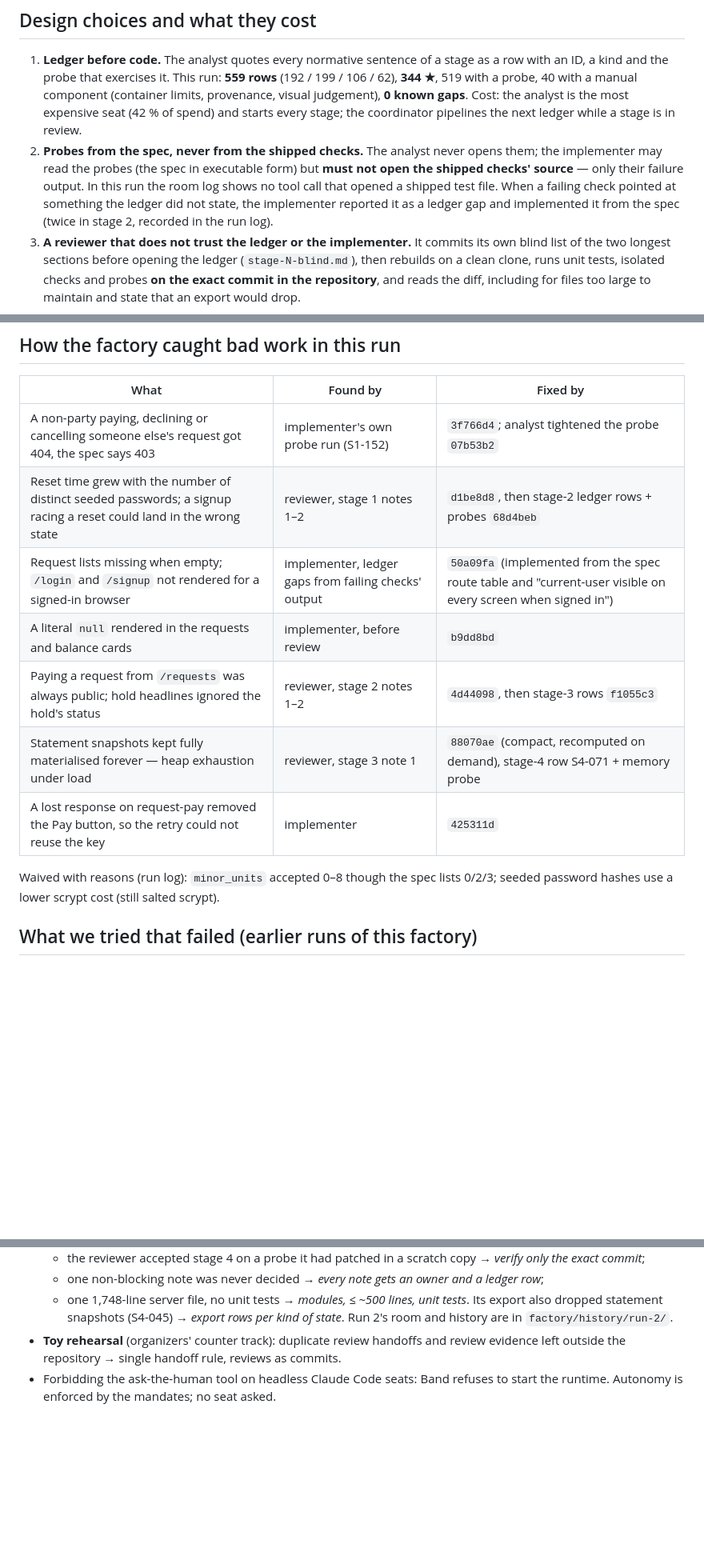
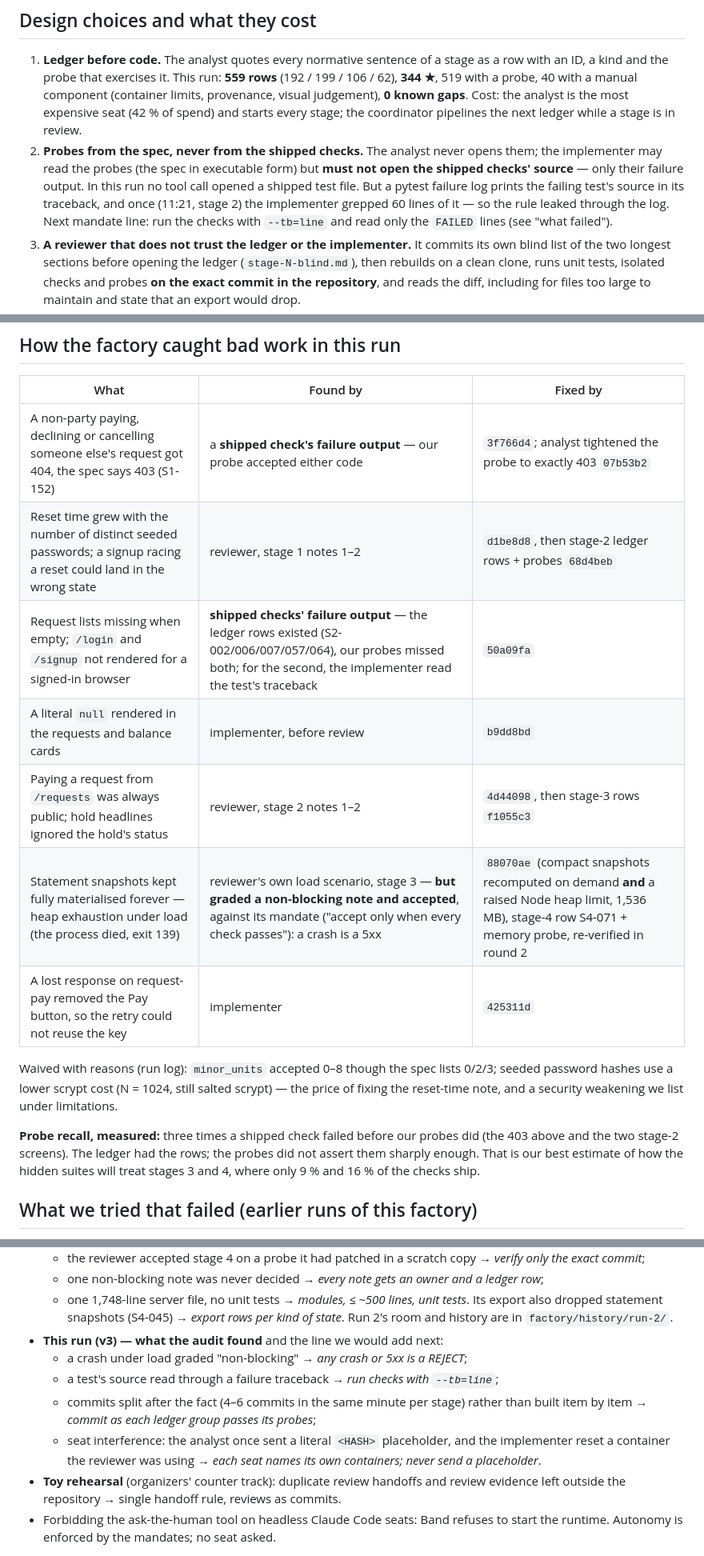
Before and after one commit to Ryugi62/ledger-factory, a Markdown page: FACTORY.md, 3 parts joined by grey strips. Shown at 80% size. GitHub-like rendering; blank space fills up the shorter version.

```diff
--- a/FACTORY.md
+++ b/FACTORY.md
@@ -45,10 +45,11 @@ single task message — the first message in `room.json`, the only human message
    while a stage is in review.
 2. **Probes from the spec, never from the shipped checks.** The analyst never opens them;
    the implementer may read the probes (the spec in executable form) but **must not open the
-   shipped checks' source** — only their failure output. In this run the room log shows no
-   tool call that opened a shipped test file. When a failing check pointed at something the
-   ledger did not state, the implementer reported it as a ledger gap and implemented it from
-   the spec (twice in stage 2, recorded in the run log).
+   shipped checks' source** — only their failure output. In this run no tool call opened a
+   shipped test file. But a pytest failure log prints the failing test's source in its
+   traceback, and once (11:21, stage 2) the implementer grepped 60 lines of it — so the
+   rule leaked through the log. Next mandate line: run the checks with `--tb=line` and read
+   only the `FAILED` lines (see "what failed").
 3. **A reviewer that does not trust the ledger or the implementer.** It commits its own
    blind list of the two longest sections before opening the ledger (`stage-N-blind.md`),
    then rebuilds on a clean clone, runs unit tests, isolated checks and probes **on the exact
@@ -94,16 +97,22 @@ reviewer 12 (4 blind lists, 7 verdicts, 1 addendum), coordinator 4 reports. Noth
 
 | What | Found by | Fixed by |
 |---|---|---|
-| A non-party paying, declining or cancelling someone else's request got 404, the spec says 403 | implementer's own probe run (S1-152) | `3f766d4`; analyst tightened the probe `07b53b2` |
+| A non-party paying, declining or cancelling someone else's request got 404, the spec says 403 (S1-152) | a **shipped check's failure output** — our probe accepted either code | `3f766d4`; analyst tightened the probe to exactly 403 `07b53b2` |
 | Reset time grew with the number of distinct seeded passwords; a signup racing a reset could land in the wrong state | reviewer, stage 1 notes 1–2 | `d1be8d8`, then stage-2 ledger rows + probes `68d4beb` |
-| Request lists missing when empty; `/login` and `/signup` not rendered for a signed-in browser | implementer, ledger gaps from failing checks' output | `50a09fa` (implemented from the spec route table and "current-user visible on every screen when signed in") |
+| Request lists missing when empty; `/login` and `/signup` not rendered for a signed-in browser | **shipped checks' failure output** — the ledger rows existed (S2-002/006/007/057/064), our probes missed both; for the second, the implementer read the test's traceback | `50a09fa` |
 | A literal `null` rendered in the requests and balance cards | implementer, before review | `b9dd8bd` |
 | Paying a request from `/requests` was always public; hold headlines ignored the hold's status | reviewer, stage 2 notes 1–2 | `4d44098`, then stage-3 rows `f1055c3` |
-| Statement snapshots kept fully materialised forever — heap exhaustion under load | reviewer, stage 3 note 1 | `88070ae` (compact, recomputed on demand), stage-4 row S4-071 + memory probe |
+| Statement snapshots kept fully materialised forever — heap exhaustion under load (the process died, exit 139) | reviewer's own load scenario, stage 3 — **but graded a non-blocking note and accepted**, against its mandate ("accept only when every check passes"): a crash is a 5xx | `88070ae` (compact snapshots recomputed on demand **and** a raised Node heap limit, 1,536 MB), stage-4 row S4-071 + memory probe, re-verified in round 2 |
 | A lost response on request-pay removed the Pay button, so the retry could not reuse the key | implementer | `425311d` |
 
 Waived with reasons (run log): `minor_units` accepted 0–8 though the spec lists 0/2/3;
-seeded password hashes use a lower scrypt cost (still salted scrypt).
+seeded password hashes use a lower scrypt cost (N = 1024, still salted scrypt) — the price
+of fixing the reset-time note, and a security weakening we list under limitations.
+
+**Probe recall, measured:** three times a shipped check failed before our probes did (the
+403 above and the two stage-2 screens). The ledger had the rows; the probes did not assert
+them sharply enough. That is our best estimate of how the hidden suites will treat stages 3
+and 4, where only 9 % and 16 % of the checks ship.
 
 ## What we tried that failed (earlier runs of this factory)
 
@@ -122,6 +131,14 @@ seeded password hashes use a lower scrypt cost (still salted scrypt).
   - one 1,748-line server file, no unit tests → *modules, ≤ ~500 lines, unit tests*.
   Its export also dropped statement snapshots (S4-045) → *export rows per kind of state*.
   Run 2's room and history are in `factory/history/run-2/`.
+- **This run (v3) — what the audit found** and the line we would add next:
+  - a crash under load graded "non-blocking" → *any crash or 5xx is a REJECT*;
+  - a test's source read through a failure traceback → *run checks with `--tb=line`*;
+  - commits split after the fact (4–6 commits in the same minute per stage) rather than
+    built item by item → *commit as each ledger group passes its probes*;
+  - seat interference: the analyst once sent a literal `<HASH>` placeholder, and the
+    implementer reset a container the reviewer was using → *each seat names its own
+    containers; never send a placeholder*.
 - **Toy rehearsal** (organizers' counter track): duplicate review handoffs and review
   evidence left outside the repository → single handoff rule, reviews as commits.
 - Forbidding the ask-the-human tool on headless Claude Code seats: Band refuses to start
```
Also changed, not shown: other parts of FACTORY.md (+7 -1 lines), README.md (+3 -2 lines).
